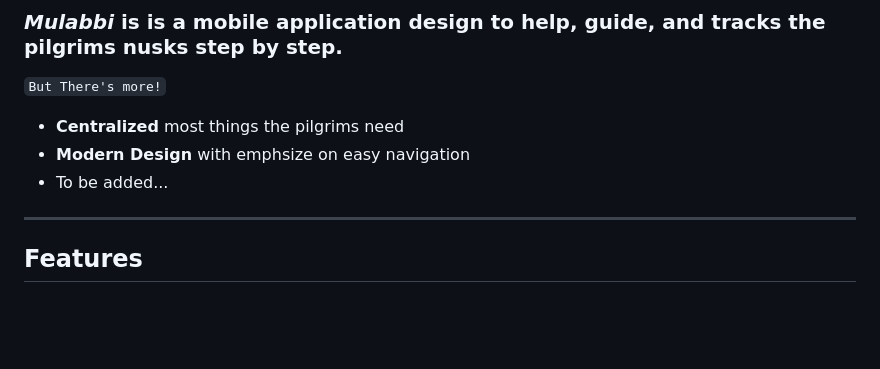
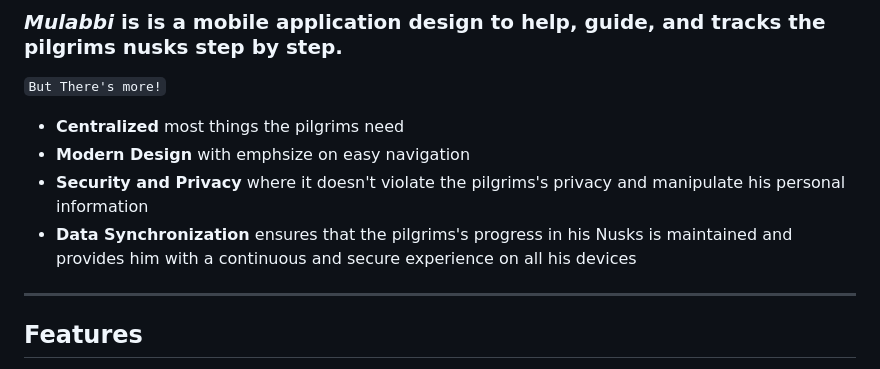
Before and after one commit to viaRenad/PROJECT-1, a Markdown page: README.md, the part around the change printed below. GitHub-like rendering; blank space fills up the shorter version.

```diff
--- a/README.md
+++ b/README.md
@@ -34,7 +35,8 @@ an application to help pilgrims detects their nusk step by step
 
 - **Centralized** most things the pilgrims need
 - **Modern Design** with emphsize on easy navigation
-- To be added...
+- **Security and Privacy** where it doesn't violate the pilgrims's privacy and manipulate his personal information
+- **Data Synchronization** ensures that the pilgrims's progress in his Nusks is maintained and provides him with a continuous and secure experience on all his devices
 
 ---
 
```
Also changed, not shown: other parts of README.md (+11 -7 lines).
